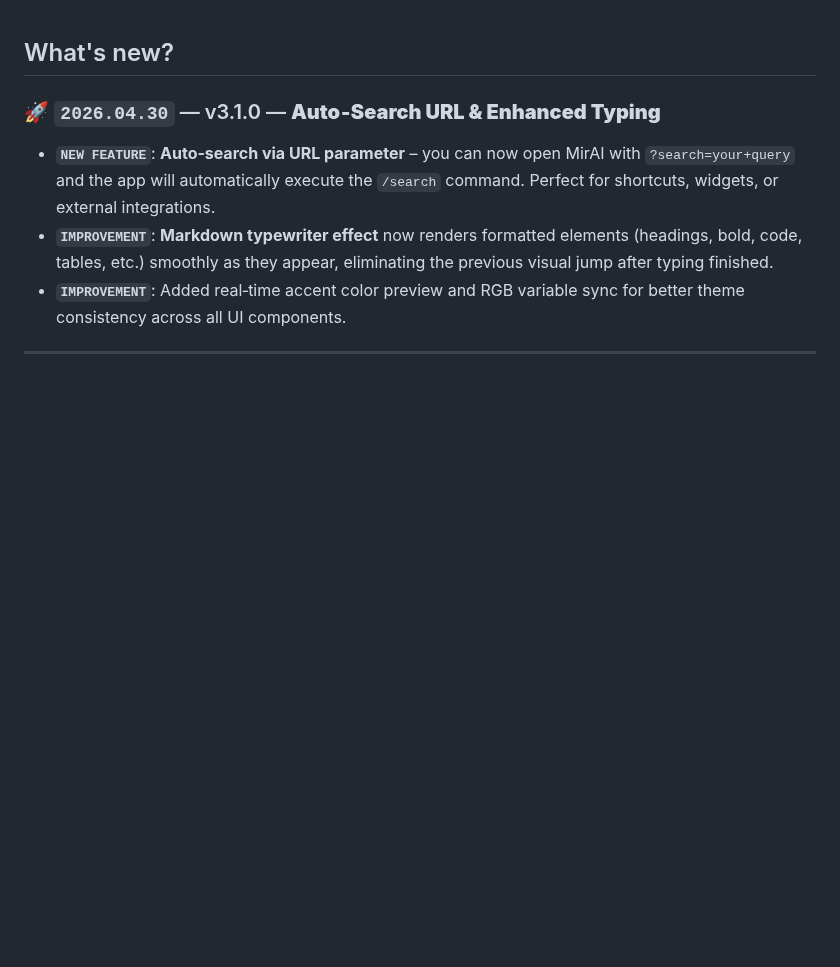
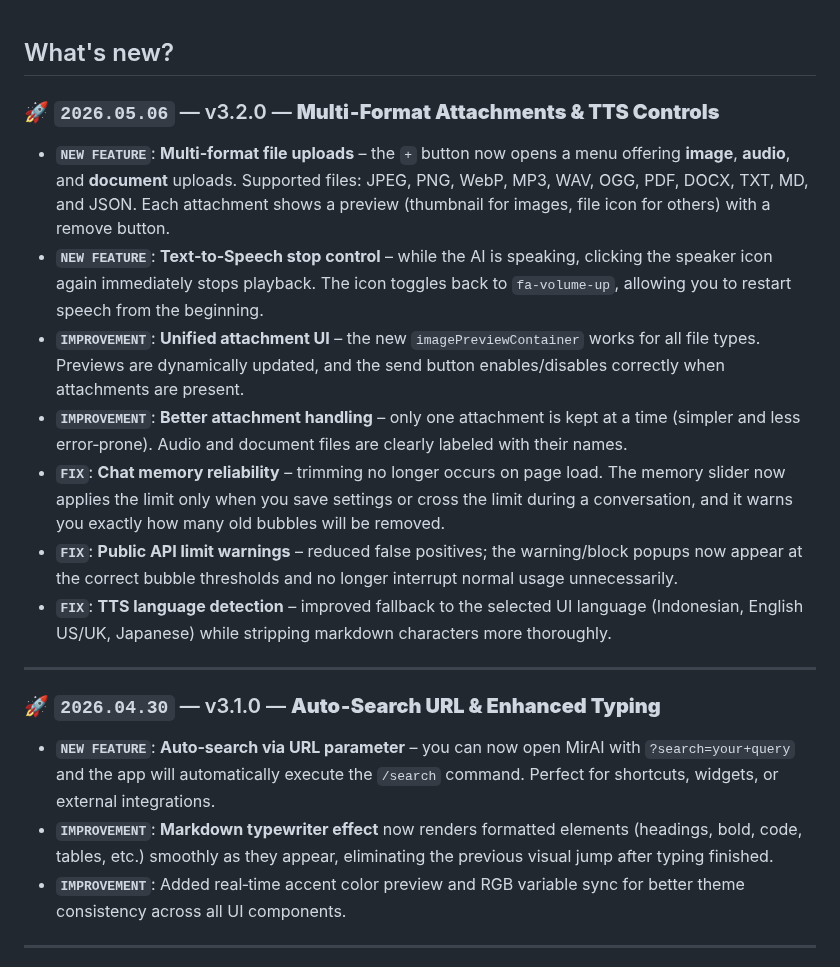
Before and after one commit to Allwaysever/MirAI, a Markdown page: Docs/CHANGELOG.md, the part around one of its changes. Drawn GitHub-style; blank space fills up the shorter version.

Commit message:
add changelog for new version

```diff
--- a/Docs/CHANGELOG.md
+++ b/Docs/CHANGELOG.md
@@ -1,4 +1,16 @@
 ## What's new?
+
+### 🚀 `2026.05.06` — v3.2.0 — **Multi‑Format Attachments & TTS Controls**
+
+- **`NEW FEATURE`**: **Multi‑format file uploads** – the `+` button now opens a menu offering **image**, **audio**, and **document** uploads. Supported files: JPEG, PNG, WebP, MP3, WAV, OGG, PDF, DOCX, TXT, MD, and JSON. Each attachment shows a preview (thumbnail for images, file icon for others) with a remove button.
+- **`NEW FEATURE`**: **Text‑to‑Speech stop control** – while the AI is speaking, clicking the speaker icon again immediately stops playback. The icon toggles back to `fa-volume-up`, allowing you to restart speech from the beginning.
+- **`IMPROVEMENT`**: **Unified attachment UI** – the new `imagePreviewContainer` works for all file types. Previews are dynamically updated, and the send button enables/disables correctly when attachments are present.
+- **`IMPROVEMENT`**: **Better attachment handling** – only one attachment is kept at a time (simpler and less error‑prone). Audio and document files are clearly labeled with their names.
+- **`FIX`**: **Chat memory reliability** – trimming no longer occurs on page load. The memory slider now applies the limit only when you save settings or cross the limit during a conversation, and it warns you exactly how many old bubbles will be removed.
+- **`FIX`**: **Public API limit warnings** – reduced false positives; the warning/block popups now appear at the correct bubble thresholds and no longer interrupt normal usage unnecessarily.
+- **`FIX`**: **TTS language detection** – improved fallback to the selected UI language (Indonesian, English US/UK, Japanese) while stripping markdown characters more thoroughly.
+
+---
 
 ### 🚀 `2026.04.30` — v3.1.0 — **Auto‑Search URL & Enhanced Typing**
 
```
Also changed, not shown: other parts of Docs/CHANGELOG.md (+108 -108 lines).
